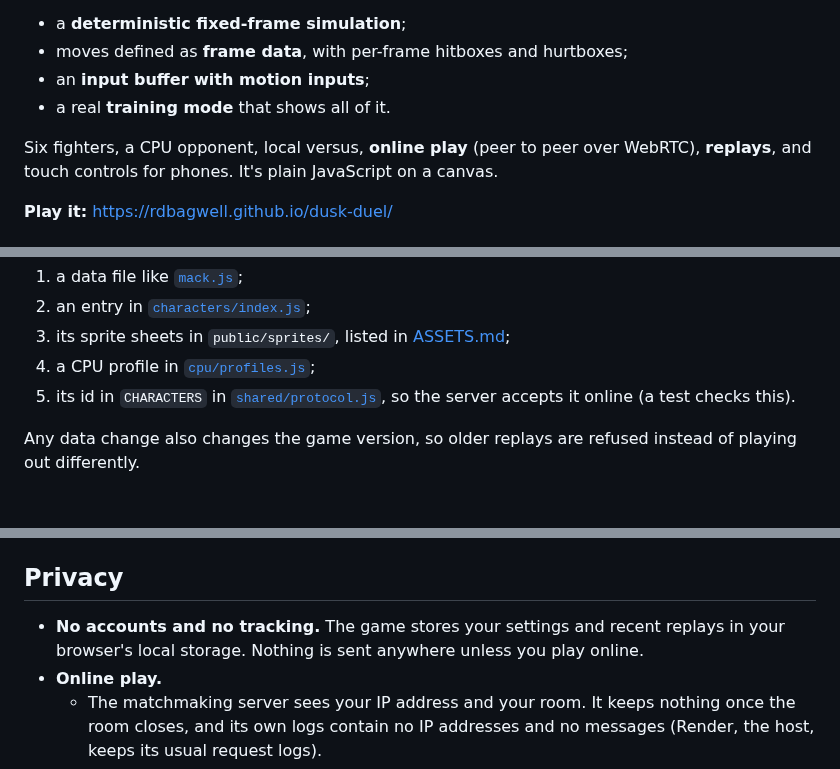
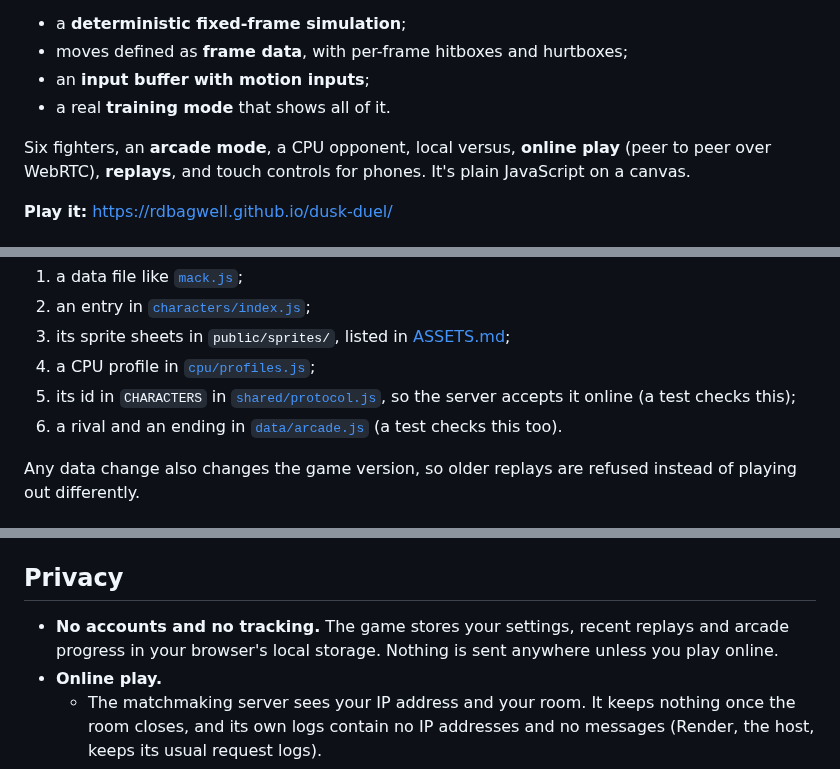
Before and after one commit to RDBagwell/Fighting-Game, a Markdown page: README.md, 3 parts joined by grey strips. Drawn GitHub-style.

```diff
--- a/README.md
+++ b/README.md
@@ -8,7 +8,7 @@ fighting games are actually built:
 - an **input buffer with motion inputs**;
 - a real **training mode** that shows all of it.
 
-Six fighters, a CPU opponent, local versus, **online play** (peer to peer
+Six fighters, an **arcade mode**, a CPU opponent, local versus, **online play** (peer to peer
 over WebRTC), **replays**, and touch controls for phones. It's plain
 JavaScript on a canvas.
 
@@ -292,7 +315,9 @@ Then:
 3. its sprite sheets in `public/sprites/`, listed in [ASSETS.md](ASSETS.md);
 4. a CPU profile in [`cpu/profiles.js`](src/game/cpu/profiles.js);
 5. its id in `CHARACTERS` in [`shared/protocol.js`](shared/protocol.js), so
-   the server accepts it online (a test checks this).
+   the server accepts it online (a test checks this);
+6. a rival and an ending in [`data/arcade.js`](src/game/data/arcade.js)
+   (a test checks this too).
 
 Any data change also changes the game version, so older replays are
 refused instead of playing out differently.
@@ -424,8 +457,8 @@ visitor after that waits about a minute (the lobby says so).
 
 ## Privacy
 
-- **No accounts and no tracking.** The game stores your settings and
-  recent replays in your browser's local storage. Nothing is sent anywhere
+- **No accounts and no tracking.** The game stores your settings, recent
+  replays and arcade progress in your browser's local storage. Nothing is sent anywhere
   unless you play online.
 - **Online play.**
   - The matchmaking server sees your IP address and your room. It keeps
```
Also changed, not shown: other parts of README.md (+32 -1 lines), docs/media/arcade-ending.png (added), docs/screenshots/title-desktop.png, docs/screenshots/title-phone.png.
